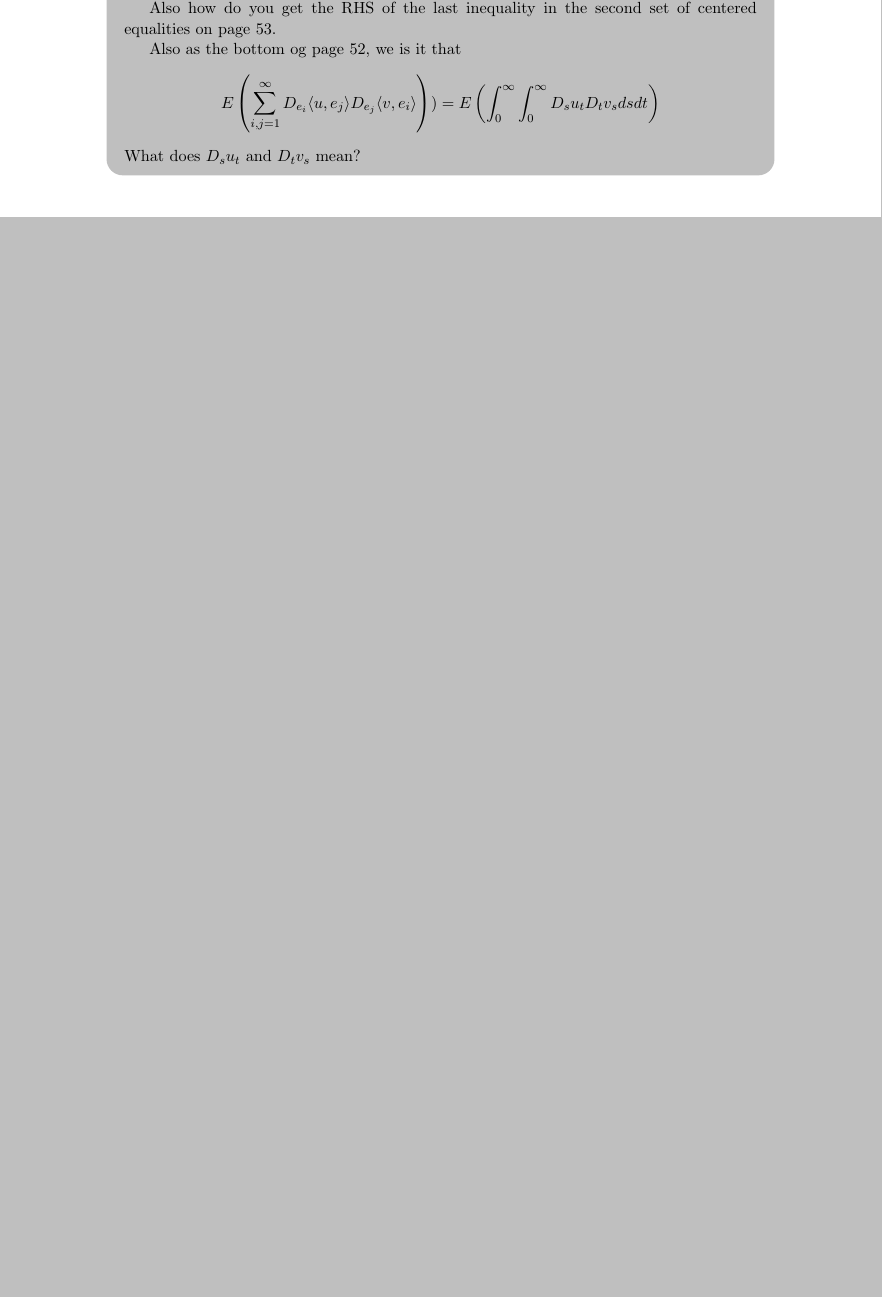
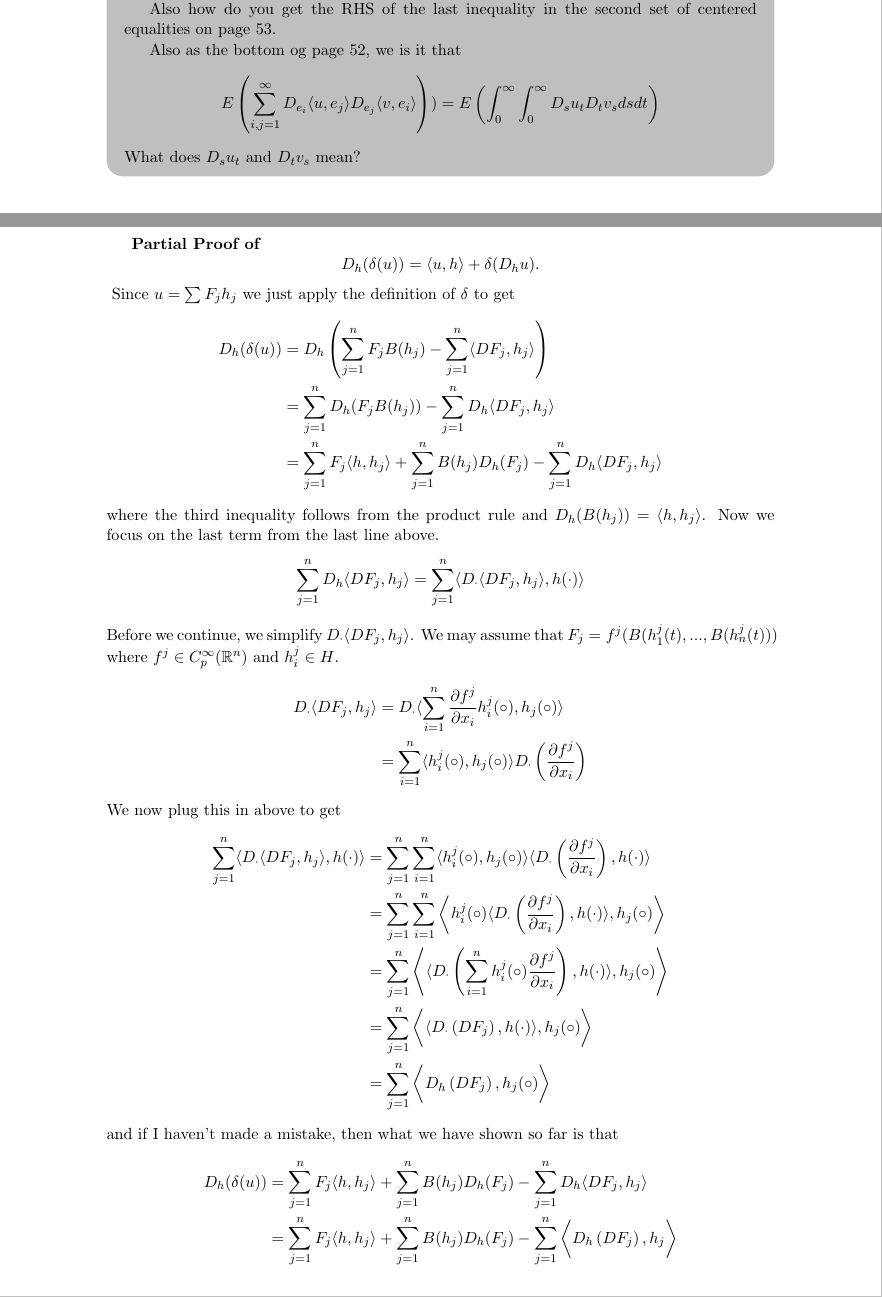
Before and after one commit to nickeisenberg/stuff-from-phd, a LaTeX document (IntroToMalliavinQuestions.tex): part of page 3 of 4 before the commit and two parts of pages 3 and 4 of 5 after it, the two joined at a grey line, cut so that both start at the same text, the shorter picture padded with empty space. Compiled offline with pdfLaTeX.

Commit message:
added more

```diff
--- a/IntroToMalliavinQuestions.tex
+++ b/IntroToMalliavinQuestions.tex
@@ -336,3 +336,39 @@
 	What does $D_su_t$ and $D_tv_s$ mean?
 \end{NickQuestion}
 
+\textbf{Partial Proof of $$D_h(\delta(u))=\langle u, h\rangle + \delta(D_h u).$$ }
+Since $u=\sum F_jh_j$ we just apply the definition of $\delta$ to get
+\begin{align*}
+D_h(\delta(u)) &= D_h\left(  \sum_{j=1}^n F_j B(h_j) - \sum_{j=1}^n\langle DF_j, h_j \rangle \right)
+\\&=   \sum_{j=1}^n D_h(F_j B(h_j)) - \sum_{j=1}^nD_h\langle DF_j, h_j \rangle
+\\&= \sum_{j=1}^n F_j \langle h, h_j \rangle +\sum_{j=1}^n B(h_j)D_h(F_j) - \sum_{j=1}^nD_h\langle DF_j, h_j \rangle
+\end{align*}
+where the third inequality follows from the product rule and $D_h(B(h_j)) =  \langle h, h_j \rangle$.
+Now we focus on the last term from the last line above.
+\begin{align*}
+\sum_{j=1}^nD_h\langle DF_j, h_j \rangle & = \sum_{j=1}^n\langle D_\cdot \langle DF_j, h_j \rangle, h(\cdot) \rangle
+\end{align*}
+Before we continue, we simplify $D_\cdot \langle DF_j, h_j \rangle$. We may assume that $F_j=f^j(B(h_1^j(t),...,B(h_n^j(t)))$ where $f^j \in C_p^\infty(\R^n)$ and $h_i^j \in H$.
+\begin{align*}
+D_\cdot \langle DF_j, h_j \rangle &= D_\cdot \langle\sum_{i=1}^n \frac{\partial f^j}{\partial x_i}h_i^j(\circ), h_j(\circ) \rangle
+\\ &= \sum_{i=1}^n\langle h_i^j(\circ), h_j(\circ) \rangle D_\cdot\left( \frac{\partial f^j}{\partial x_i}\right)
+\end{align*}
+We now plug this in above to get
+\begin{align*}
+\sum_{j=1}^n\langle D_\cdot \langle DF_j, h_j \rangle, h(\cdot) \rangle &= \sum_{j=1}^n \sum_{i=1}^n\langle h_i^j(\circ), h_j(\circ) \rangle \langle D_\cdot\left( \frac{\partial f^j}{\partial x_i}\right), h(\cdot)\rangle
+\\&= \sum_{j=1}^n \sum_{i=1}^n\left\langle h_i^j(\circ)\langle D_\cdot\left( \frac{\partial f^j}{\partial x_i}\right), h(\cdot)\rangle, h_j(\circ) \right\rangle
+\\&= \sum_{j=1}^n \left\langle \langle D_\cdot\left(\sum_{i=1}^nh_i^j(\circ) \frac{\partial f^j}{\partial x_i}\right), h(\cdot)\rangle, h_j(\circ) \right\rangle
+\\& = \sum_{j=1}^n \bigg\langle \langle D_\cdot\left(DF_j\right), h(\cdot)\rangle, h_j(\circ) \bigg\rangle
+\\& = \sum_{j=1}^n \bigg\langle D_h\left(DF_j\right), h_j(\circ) \bigg\rangle
+\end{align*}
+and if I haven't made a mistake, then what we have shown so far is that
+\begin{align*}
+D_h(\delta(u))  & = \sum_{j=1}^n F_j \langle h, h_j \rangle +\sum_{j=1}^n B(h_j)D_h(F_j) - \sum_{j=1}^nD_h\langle DF_j, h_j \rangle
+\\&= \sum_{j=1}^n F_j \langle h, h_j \rangle + \sum_{j=1}^n B(h_j)D_h(F_j)- \sum_{j=1}^n \bigg\langle D_h\left(DF_j\right), h_j \bigg\rangle
+\end{align*}
+Also, the above is exactly line two of the first centered equations on page 53.
+
+
+Now we need to show that the last two terms add up to $\delta(D_h(u))$. This is not defined in the text but I think that we need to define $D_hu$ as the following
+\[
+D_hu = D_h \sum_{j=1}^n F_jh_j(t) =  \sum_{j=1}^n h_j(t) D_h(F_j)
```
Also changed, not shown: IntroToMalliavinQuestions.pdf, IntroToMalliavinQuestions.tex (11 more changed lines).
